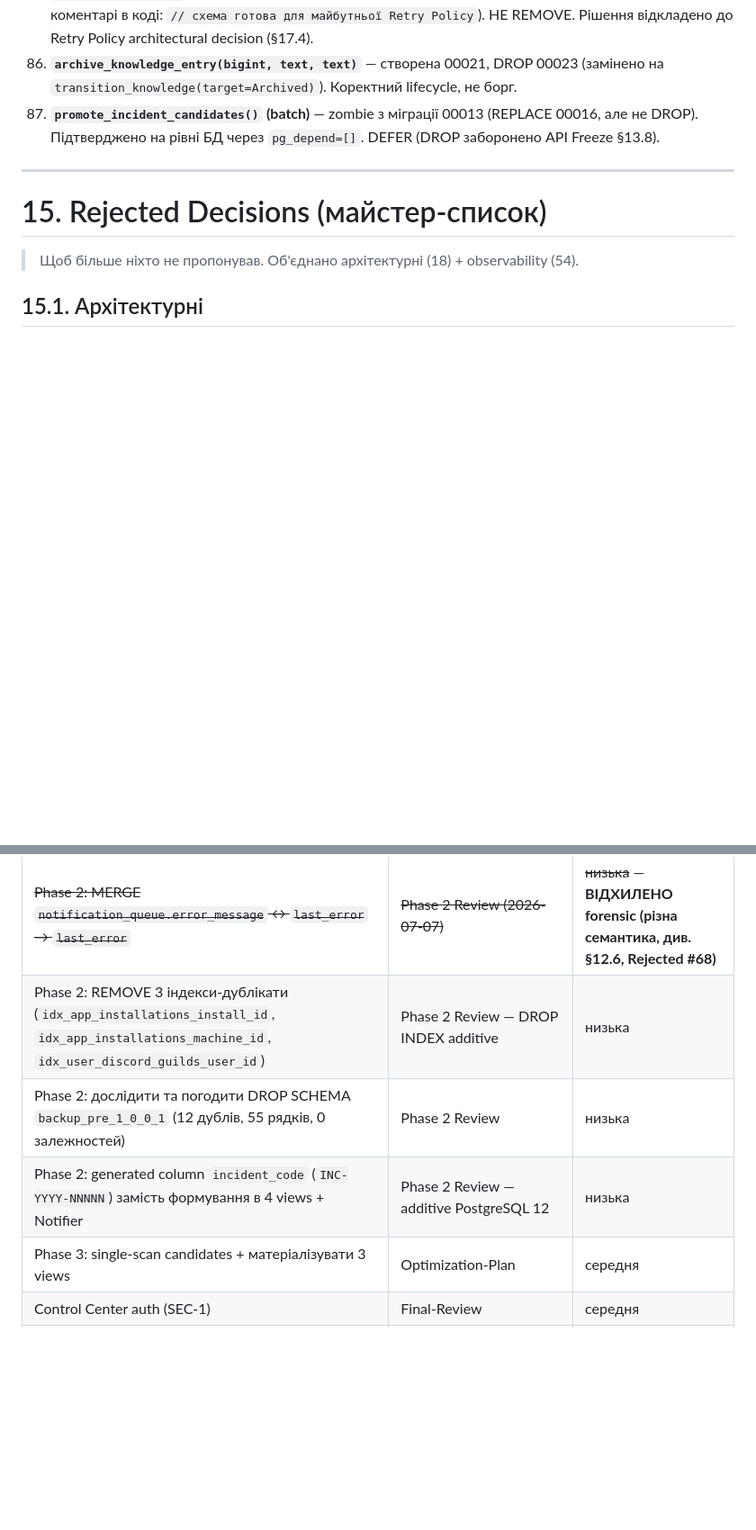
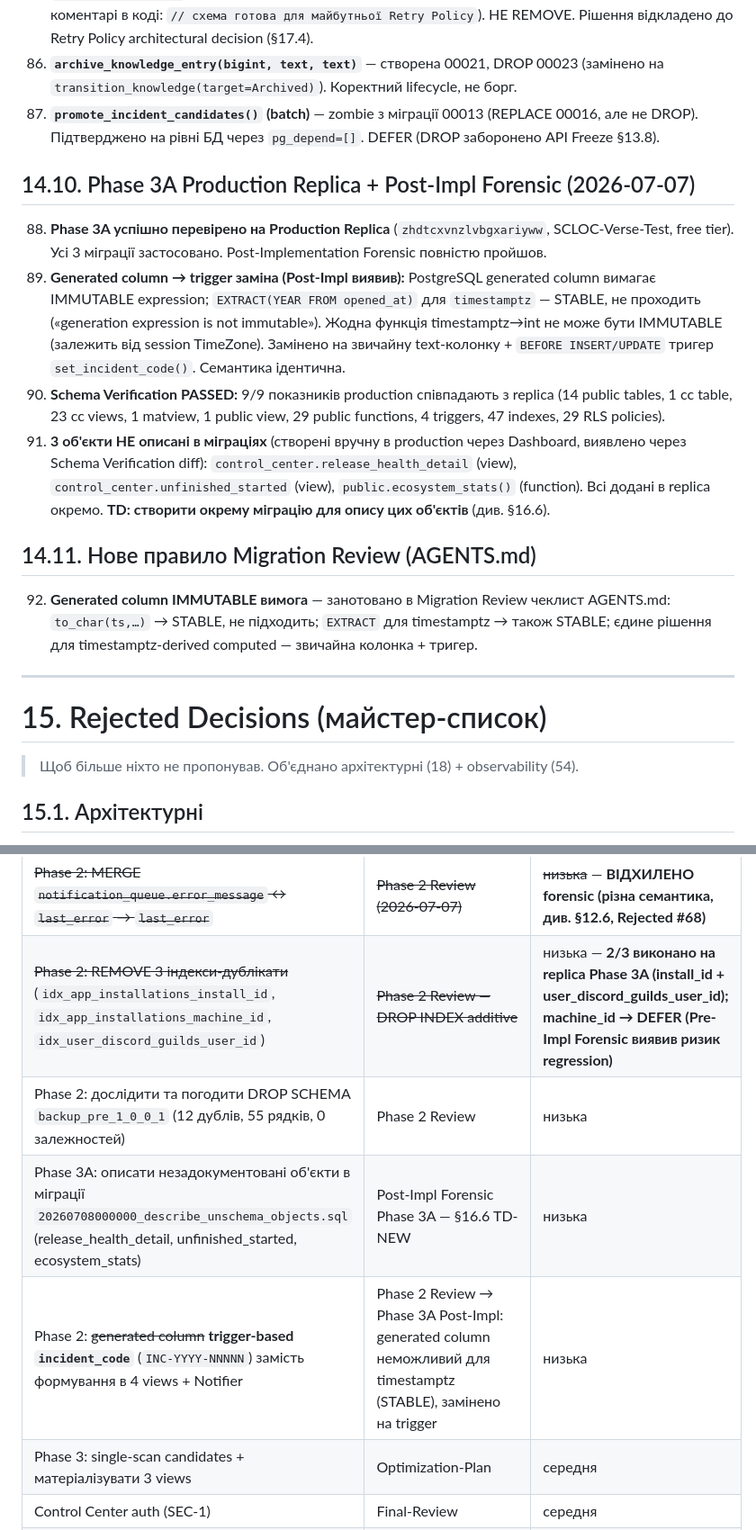
Before and after one commit to Vova-Bob/SCLOC-Verse, a Markdown page: docs/SCLOCVerse-Knowledge-Base.md, 2 parts joined by grey strips. Shown at 90% size. Rendered like a GitHub page; blank space fills up the shorter version.

Commit message:
KB Synchronization: Phase 3A Production Replica + Post-Impl Forensic
Phase 3A успішно перевірено на Production Replica
(zhdtcxvnzlvbgxariyww, SCLOC-Verse-Test). Schema Verification PASSED:
9/9 показників співпадають з production.

§14.10 (новий): Approved #88-91.
  88. Phase 3A успішно перевірено на Production Replica.
  89. Generated column → trigger заміна (Post-Impl виявив):
      PostgreSQL generated вимагає IMMUTABLE; EXTRACT для timestamptz
      — STABLE, не проходить. Замінено на звичайну колонку +
      BEFORE INSERT/UPDATE тригер set_incident_code().
  90. Schema Verification PASSED (9/9 показників).
  91. 3 об'єкти НЕ описані в міграціях (release_health_detail,
      unfinished_started, ecosystem_stats) — створені вручну.

§14.11 (новий): Approved #92.
  92. Generated column IMMUTABLE вимога занотовано в Migration Review
      чеклист AGENTS.md.

§16.6 (новий): TD-NEW.
  3 незадокументовані об'єкти; створити окрему міграцію
  20260708000000_describe_unschema_objects.sql для відновлення audit
  trail схеми.

§17.1 Backlog оновлено:
  - Phase 2 REMOVE 3 індекси: 2/3 виконано на replica, machine_id
    → DEFER (Pre-Impl Forensic виявив ризик regression).
  - Phase 2 generated column incident_code → trigger-based
    (Post-Impl виявив неможливість generated для timestamptz).
  - Додано Phase 3A задача: описати незадокументовані об'єкти.

Post-Impl Forensic повністю пройшов. Production Replica готова.
Файли міграцій готові до production deployment (після окремого
Dashboard Backup).

```diff
--- a/docs/SCLOCVerse-Knowledge-Base.md
+++ b/docs/SCLOCVerse-Knowledge-Base.md
@@ -820,6 +820,17 @@ Materialized VIEW `control_center.knowledge_coverage` (per-release). REFRESH ч
 86. **`archive_knowledge_entry(bigint, text, text)`** — створена 00021, DROP 00023 (замінено на `transition_knowledge(target=Archived)`). Коректний lifecycle, не борг.
 87. **`promote_incident_candidates()` (batch)** — zombie з міграції 00013 (REPLACE 00016, але не DROP). Підтверджено на рівні БД через `pg_depend=[]`. DEFER (DROP заборонено API Freeze §13.8).
 
+## 14.10. Phase 3A Production Replica + Post-Impl Forensic (2026-07-07)
+
+88. **Phase 3A успішно перевірено на Production Replica** (`zhdtcxvnzlvbgxariyww`, SCLOC-Verse-Test, free tier). Усі 3 міграції застосовано. Post-Implementation Forensic повністю пройшов.
+89. **Generated column → trigger заміна (Post-Impl виявив):** PostgreSQL generated column вимагає IMMUTABLE expression; `EXTRACT(YEAR FROM opened_at)` для `timestamptz` — STABLE, не проходить («generation expression is not immutable»). Жодна функція timestamptz→int не може бути IMMUTABLE (залежить від session TimeZone). Замінено на звичайну text-колонку + `BEFORE INSERT/UPDATE` тригер `set_incident_code()`. Семантика ідентична.
+90. **Schema Verification PASSED:** 9/9 показників production співпадають з replica (14 public tables, 1 cc table, 23 cc views, 1 matview, 1 public view, 29 public functions, 4 triggers, 47 indexes, 29 RLS policies).
+91. **3 об'єкти НЕ описані в міграціях** (створені вручну в production через Dashboard, виявлено через Schema Verification diff): `control_center.release_health_detail` (view), `control_center.unfinished_started` (view), `public.ecosystem_stats()` (function). Всі додані в replica окремо. **TD: створити окрему міграцію для опису цих об'єктів** (див. §16.6).
+
+## 14.11. Нове правило Migration Review (AGENTS.md)
+
+92. **Generated column IMMUTABLE вимога** — занотовано в Migration Review чеклист AGENTS.md: `to_char(ts,…)` → STABLE, не підходить; `EXTRACT` для timestamptz → також STABLE; єдине рішення для timestamptz-derived computed — звичайна колонка + тригер.
+
 ---
 
 # 15. Rejected Decisions (майстер-список)
@@ -1021,9 +1044,10 @@ Materialized VIEW `control_center.knowledge_coverage` (per-release). REFRESH ч
 | Phase 1: скоротити LIA chain 9→2, app-update 6→1 | Optimization-Matrix | середня |
 | Phase 2: видалити `detail.retry_count` з C# `UpdateEvents.Track`/`LiaEvents.Track` (завжди 0) | Optimization-Plan + Phase 2 Review | низька |
 | ~~Phase 2: MERGE `notification_queue.error_message` ↔ `last_error` → `last_error`~~ | ~~Phase 2 Review (2026-07-07)~~ | ~~низька~~ — **ВІДХИЛЕНО forensic (різна семантика, див. §12.6, Rejected #68)** |
-| Phase 2: REMOVE 3 індекси-дублікати (`idx_app_installations_install_id`, `idx_app_installations_machine_id`, `idx_user_discord_guilds_user_id`) | Phase 2 Review — DROP INDEX additive | низька |
+| ~~Phase 2: REMOVE 3 індекси-дублікати~~ (`idx_app_installations_install_id`, `idx_app_installations_machine_id`, `idx_user_discord_guilds_user_id`) | ~~Phase 2 Review — DROP INDEX additive~~ | низька — **2/3 виконано на replica Phase 3A (install_id + user_discord_guilds_user_id); machine_id → DEFER (Pre-Impl Forensic виявив ризик regression)** |
 | Phase 2: дослідити та погодити DROP SCHEMA `backup_pre_1_0_0_1` (12 дублів, 55 рядків, 0 залежностей) | Phase 2 Review | низька |
-| Phase 2: generated column `incident_code` (`INC-YYYY-NNNNN`) замість формування в 4 views + Notifier | Phase 2 Review — additive PostgreSQL 12 | низька |
+| Phase 3A: описати незадокументовані об'єкти в міграції `20260708000000_describe_unschema_objects.sql` (release_health_detail, unfinished_started, ecosystem_stats) | Post-Impl Forensic Phase 3A — §16.6 TD-NEW | низька |
+| Phase 2: ~~generated column~~ **trigger-based `incident_code`** (`INC-YYYY-NNNNN`) замість формування в 4 views + Notifier | Phase 2 Review → Phase 3A Post-Impl: generated column неможливий для timestamptz (STABLE), замінено на trigger | низька |
 | Phase 3: single-scan candidates + матеріалізувати 3 views | Optimization-Plan | середня |
 | Control Center auth (SEC-1) | Final-Review | середня |
 | Cert pin L.I.A. (SEC-3) | Final-Review | середня |
```
Also changed, not shown: other parts of docs/SCLOCVerse-Knowledge-Base.md (+12 -0 lines).
